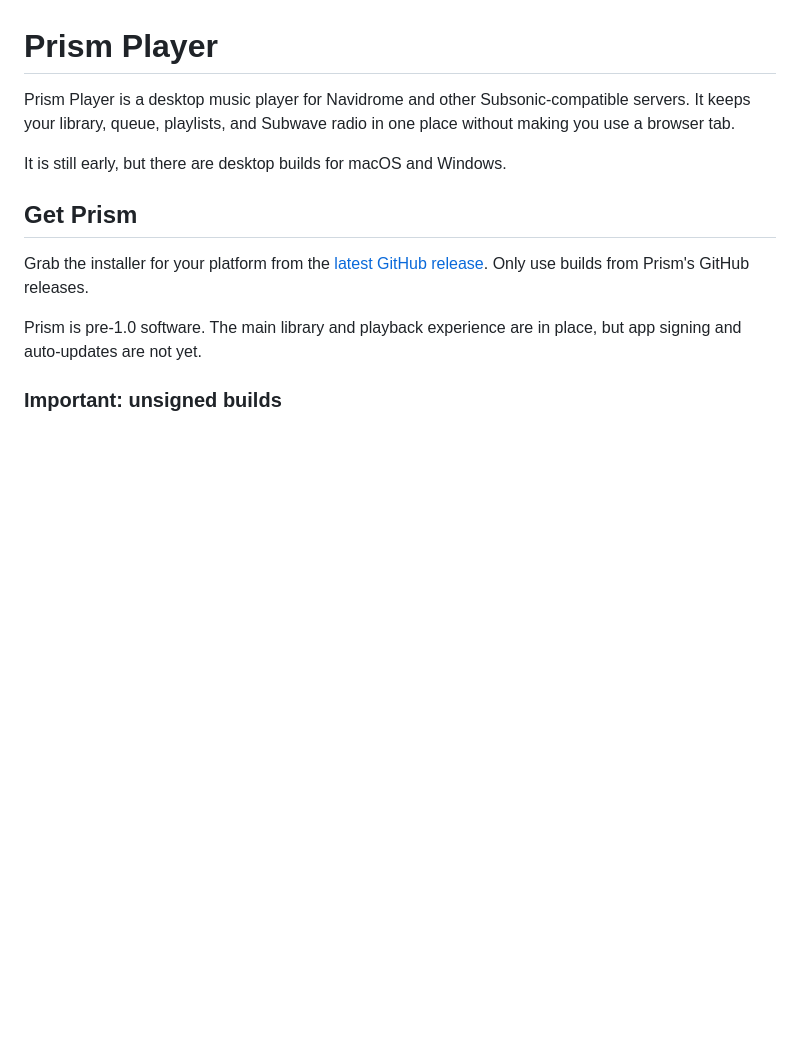
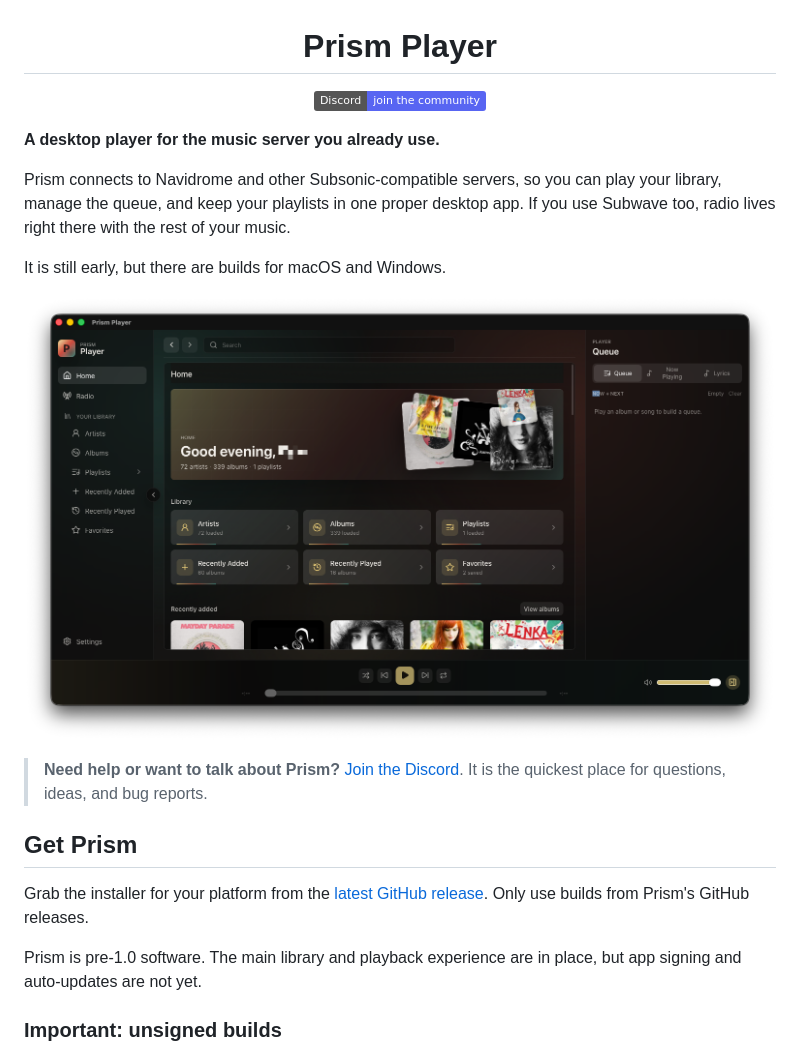
Before and after one commit to kylejschultz/prism-player, a Markdown page: README.md, the part around one of its changes. Drawn GitHub-style; pictures changed too: docs/images/home.png (added); badges without logos; blank space fills up the shorter version.

```diff
--- a/README.md
+++ b/README.md
@@ -1,8 +3,18 @@
 # Prism Player
 
-Prism Player is a desktop music player for Navidrome and other Subsonic-compatible servers. It keeps your library, queue, playlists, and Subwave radio in one place without making you use a browser tab.
+[![Discord](https://img.shields.io/badge/Discord-join%20the%20community-5865F2?logo=discord&logoColor=white)](https://discord.gg/aDEBQq3XtN)
 
-It is still early, but there are desktop builds for macOS and Windows.
+</div>
+
+**A desktop player for the music server you already use.**
+
+Prism connects to Navidrome and other Subsonic-compatible servers, so you can play your library, manage the queue, and keep your playlists in one proper desktop app. If you use Subwave too, radio lives right there with the rest of your music.
+
+It is still early, but there are builds for macOS and Windows.
+
+![Prism Player home screen](docs/images/home.png)
+
+> **Need help or want to talk about Prism?** [Join the Discord](https://discord.gg/aDEBQq3XtN). It is the quickest place for questions, ideas, and bug reports.
 
 ## Get Prism
 
```
Also changed, not shown: other parts of README.md (+30 -9 lines), docs/images/album.png (added), docs/images/artist.png (added), docs/images/subwave-stations.png (added), docs/images/subwave-tune-in.png (added).
